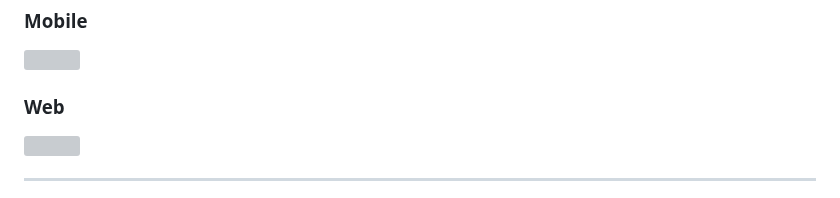
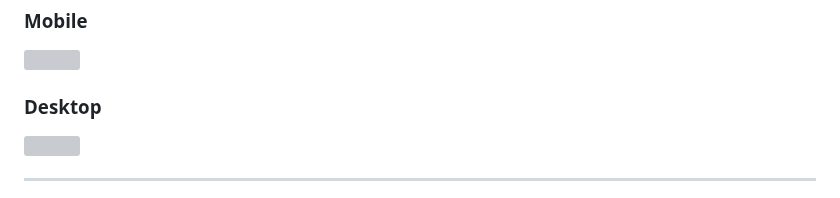
Before and after one commit to spicypunch/MemoEveryWhere, a Markdown page: README.md, the part around the change. Rendered like a GitHub page; grey boxes are pictures that could not be loaded.

```diff
--- a/README.md
+++ b/README.md
@@ -25,7 +25,7 @@ Easily check your personal API keys, Git tokens, account information, and more a
 ### Mobile
 <img src="https://github.com/user-attachments/assets/f90ac44c-0b41-4014-9a5f-3fa29af33081" width="200">
 
-### Web
+### Desktop
 <img src="https://github.com/user-attachments/assets/19e10c7e-b8f2-4df2-88c1-ce200fabcdd6" width="800">
 
 ---
```
